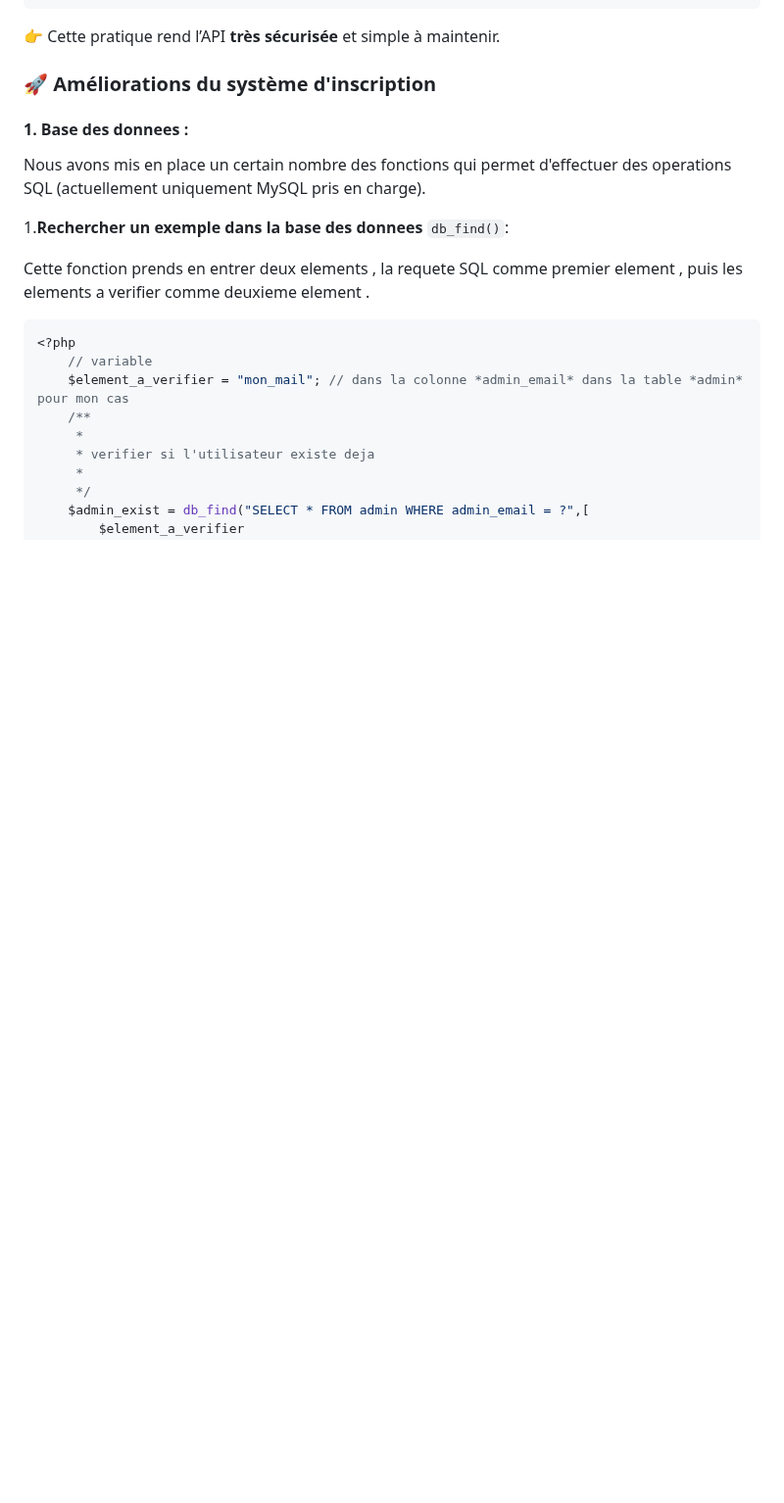
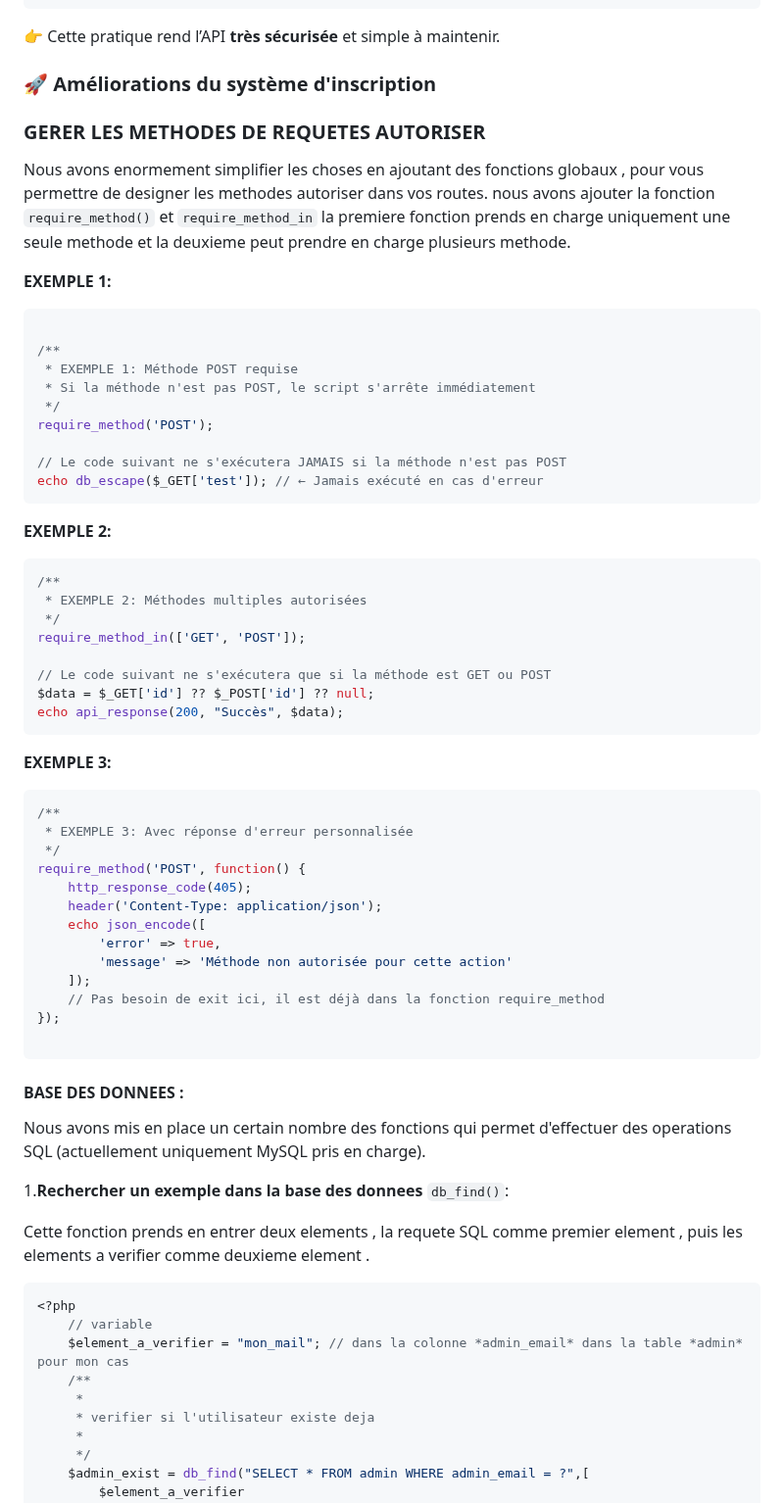
Before and after one commit to Onestepcom00/StructureOne, a Markdown page: README.md, the part around the change. Shown at 98% size. GitHub-like rendering; blank space fills up the shorter version.

Commit message:
Amelioration du readme pour ajouter les details sur la gestion des methodes

````diff
--- a/README.md
+++ b/README.md
@@ -274,7 +274,55 @@ function test(){
 
 ### 🚀 Améliorations du système d'inscription
 
-#### 1. Base des donnees :
+### GERER LES METHODES DE REQUETES AUTORISER
+
+Nous avons enormement simplifier les choses en ajoutant des fonctions globaux , pour vous permettre de designer les methodes autoriser dans vos routes.
+nous avons ajouter la fonction `require_method()` et `require_method_in`
+la premiere fonction prends en charge uniquement une seule methode et la deuxieme peut prendre en charge plusieurs methode.
+
+**EXEMPLE 1:**
+```php
+
+/**
+ * EXEMPLE 1: Méthode POST requise
+ * Si la méthode n'est pas POST, le script s'arrête immédiatement
+ */
+require_method('POST');
+
+// Le code suivant ne s'exécutera JAMAIS si la méthode n'est pas POST
+echo db_escape($_GET['test']); // ← Jamais exécuté en cas d'erreur
+```
+**EXEMPLE 2:**
+
+```php
+/**
+ * EXEMPLE 2: Méthodes multiples autorisées
+ */
+require_method_in(['GET', 'POST']);
+
+// Le code suivant ne s'exécutera que si la méthode est GET ou POST
+$data = $_GET['id'] ?? $_POST['id'] ?? null;
+echo api_response(200, "Succès", $data);
+```
+
+**EXEMPLE 3:**
+
+```php
+/**
+ * EXEMPLE 3: Avec réponse d'erreur personnalisée
+ */
+require_method('POST', function() {
+    http_response_code(405);
+    header('Content-Type: application/json');
+    echo json_encode([
+        'error' => true,
+        'message' => 'Méthode non autorisée pour cette action'
+    ]);
+    // Pas besoin de exit ici, il est déjà dans la fonction require_method
+});
+
+```
+#### BASE DES DONNEES :
 
 Nous avons mis en place un certain nombre des fonctions qui permet d'effectuer des operations SQL (actuellement uniquement MySQL pris en charge).
 
````
